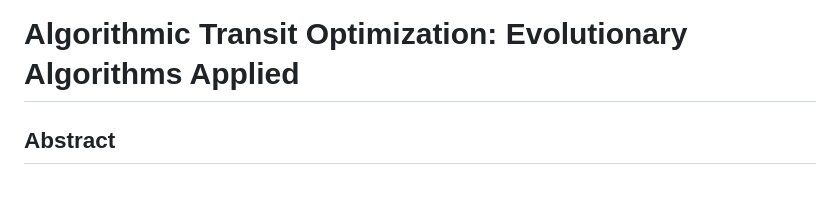
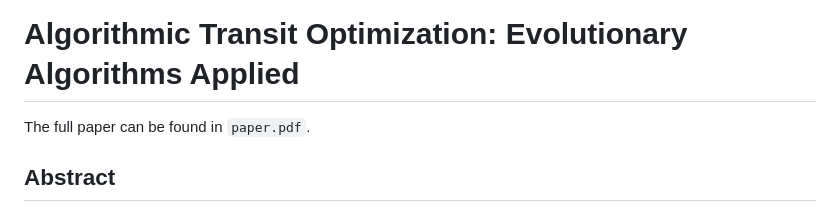
Before and after one commit to Hweinstock/TransitGA, a Markdown page: README.md, the part around the change. GitHub-like rendering; blank space fills up the shorter version.

```diff
--- a/README.md
+++ b/README.md
@@ -1,5 +1,5 @@
 # Algorithmic Transit Optimization: Evolutionary Algorithms Applied
-
+The full paper can be found in `paper.pdf`.
 ## Abstract
 This project leverages artificial intelligence techniques from the field of evolutionary computing to investigate the task of optimizing the geometry of urban transit systems. Working with the San Francisco Municipal Transporation Agency (SFMTA) bus network, we attempt to optimize the shape and organization of the routes using a custom genetic algorithm (GA). Due to the complexity of the problem, multiple iterations of the model are proposed to incorporate new ideas, and address shortcomings in previous versions. The results exemplify both the GAs ability to consistently find unexpected ways to maximize its objective function and the nuanced complexities in the problem of transit optimization.
 <br>
```
